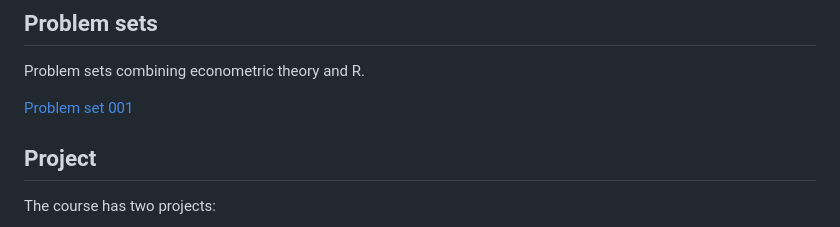
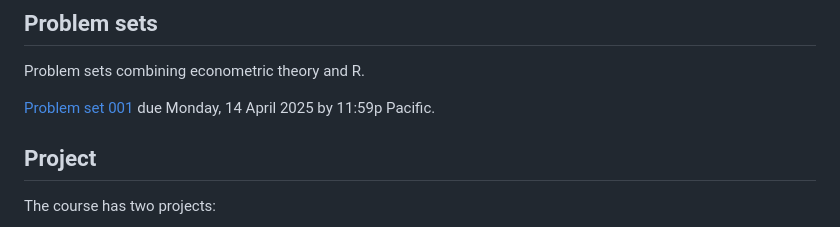
Before and after one commit to Juicebay/EC607S25, a Markdown page: README.md, the part around the change. Rendered like a GitHub page.

Commit message:
add ps001 due date

```diff
--- a/README.md
+++ b/README.md
@@ -286,7 +286,7 @@ Connor Mulholland will walk you through R and applications of the course content
 
 Problem sets combining econometric theory and R.
 
-[Problem set 001](https://raw.githack.com/edrubin/EC607S25/master/problem-sets/001/prompts.html)
+[Problem set 001](https://raw.githack.com/edrubin/EC607S25/master/problem-sets/001/prompts.html) due Monday, 14 April 2025 by 11:59p Pacific.
 
 ## Project
 
```
